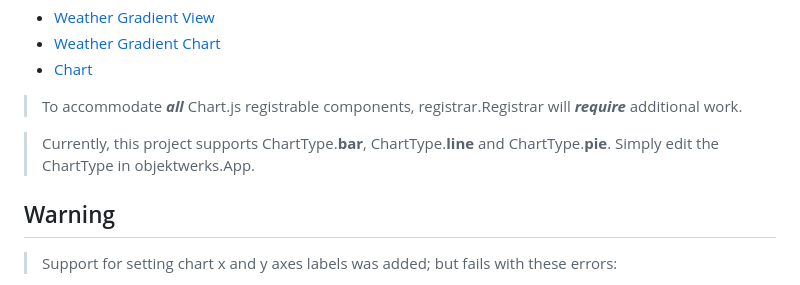
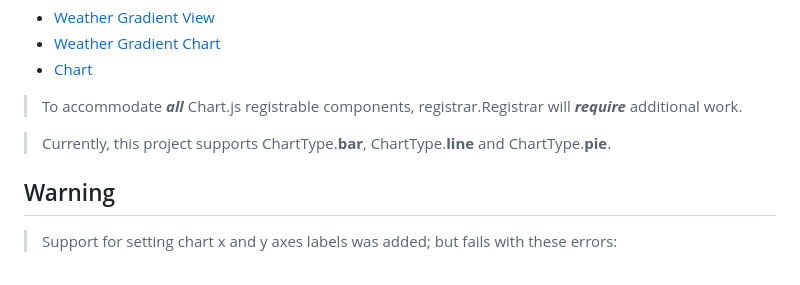
Before and after one commit to objektwerks/scalablytyped, a Markdown page: README.md, the part around the change. Rendered like a GitHub page.

```diff
--- a/README.md
+++ b/README.md
@@ -23,7 +23,7 @@ Note
 
 >To accommodate ***all*** Chart.js registrable components, registrar.Registrar will ***require*** additional work.
 
->Currently, this project supports ChartType.**bar**, ChartType.**line** and ChartType.**pie**. Simply edit the ChartType in objektwerks.App.
+>Currently, this project supports ChartType.**bar**, ChartType.**line** and ChartType.**pie**.
 
 Warning
 -------
```
